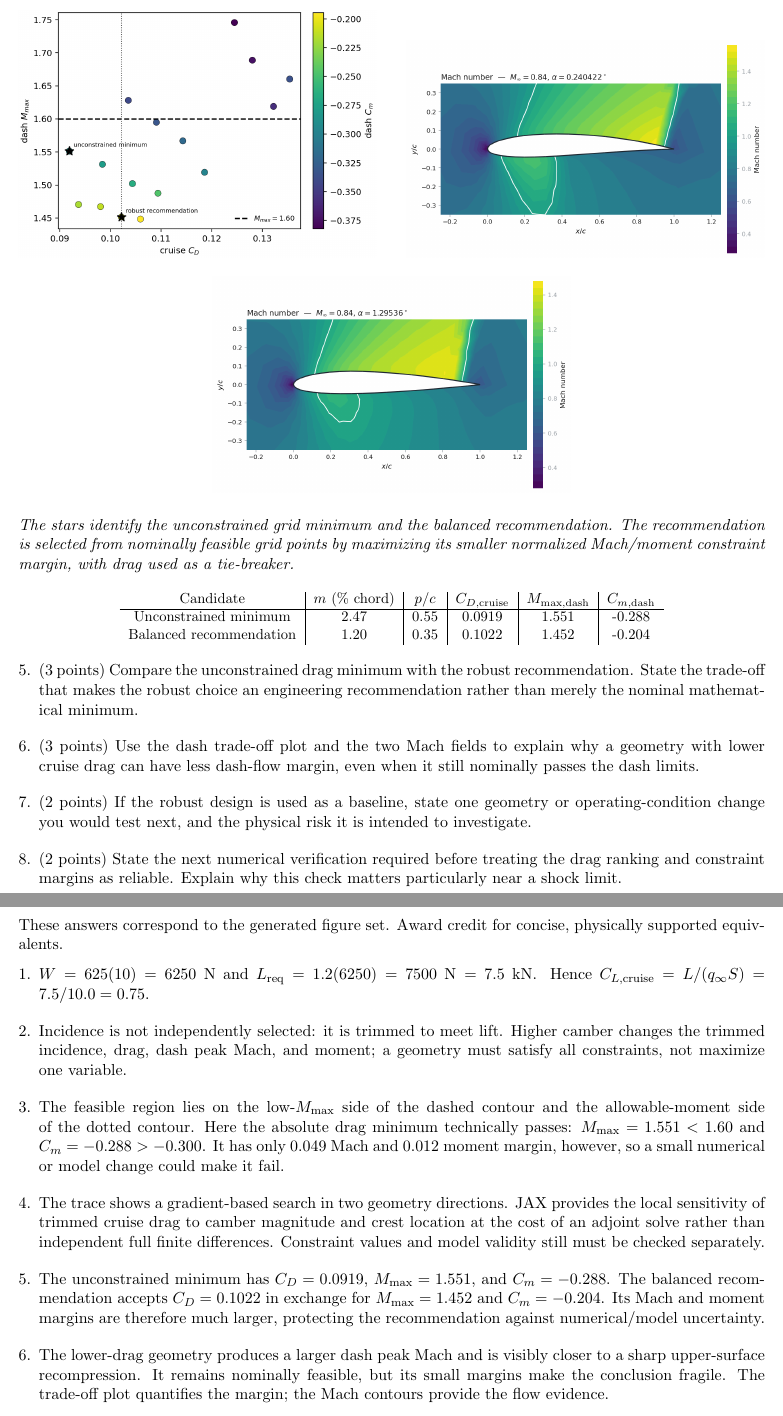
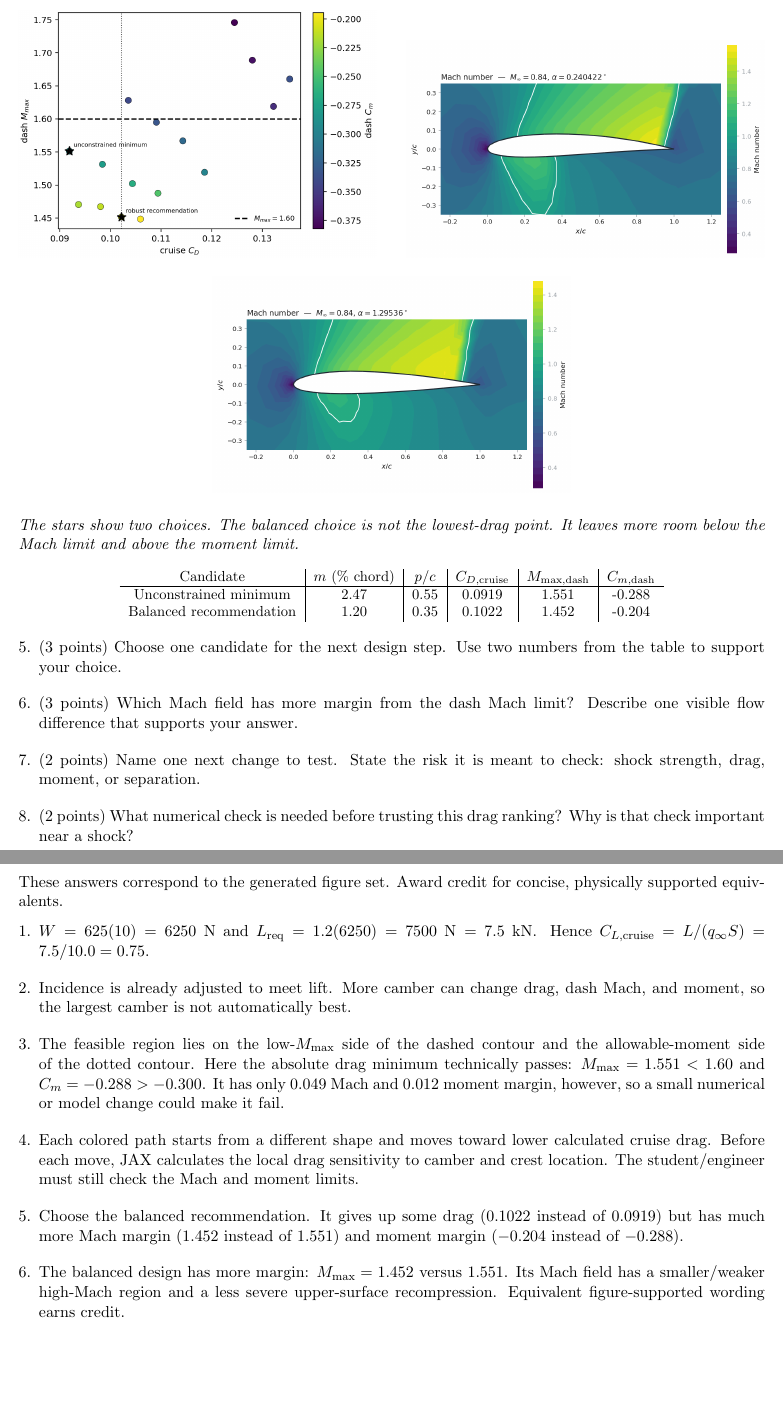
Before and after one commit to mrodrig6/2D_airfoil, a LaTeX document (course/week2_airfoil_practical.tex): two parts of pages 3 and 4 of 4, joined at a grey line, cut at the place of the change, the shorter picture padded with empty space. Compiled offline with pdfLaTeX.

Commit message:
Simplify Week 2 questions and explain JAX

```diff
--- a/course/week2_airfoil_practical.tex
+++ b/course/week2_airfoil_practical.tex
@@ -52,7 +52,7 @@ M_{\rm max,dash}\leq1.60,\qquad C_{m,c/4,\rm dash}\geq-0.300.
 \includegraphics[width=.48\linewidth]{course/week2_trimmed_figures/robust_dash_mach.png}
 \end{center}
 
-\noindent\textit{The stars identify the unconstrained grid minimum and the balanced recommendation. The recommendation is selected from nominally feasible grid points by maximizing its smaller normalized Mach/moment constraint margin, with drag used as a tie-breaker.}
+\noindent\textit{The stars show two choices. The balanced choice is not the lowest-drag point. It leaves more room below the Mach limit and above the moment limit.}
 
 \begin{center}\small
 \begin{tabular}{c|c|c|c|c|c}
@@ -64,10 +64,10 @@ Balanced recommendation & 1.20 & 0.35 & 0.1022 & 1.452 & -0.204 \\
 \end{center}
 
 \begin{enumerate}
-\item[5.] (3 points) Compare the unconstrained drag minimum with the robust recommendation. State the trade-off that makes the robust choice an engineering recommendation rather than merely the nominal mathematical minimum.
-\item[6.] (3 points) Use the dash trade-off plot and the two Mach fields to explain why a geometry with lower cruise drag can have less dash-flow margin, even when it still nominally passes the dash limits.
-\item[7.] (2 points) If the robust design is used as a baseline, state one geometry or operating-condition change you would test next, and the physical risk it is intended to investigate.
-\item[8.] (2 points) State the next numerical verification required before treating the drag ranking and constraint margins as reliable. Explain why this check matters particularly near a shock limit.
+\item[5.] (3 points) Choose one candidate for the next design step. Use two numbers from the table to support your choice.
+\item[6.] (3 points) Which Mach field has more margin from the dash Mach limit? Describe one visible flow difference that supports your answer.
+\item[7.] (2 points) Name one next change to test. State the risk it is meant to check: shock strength, drag, moment, or separation.
+\item[8.] (2 points) What numerical check is needed before trusting this drag ranking? Why is that check important near a shock?
 \end{enumerate}
 
 \newpage
@@ -76,11 +76,11 @@ Balanced recommendation & 1.20 & 0.35 & 0.1022 & 1.452 & -0.204 \\
 
 \begin{enumerate}
 \item[1.] $W=625(10)=6250\ \mathrm{N}$ and $L_{\rm req}=1.2(6250)=7500\ \mathrm{N}=7.5\ \mathrm{kN}$. Hence $C_{L,\rm cruise}=L/(q_\infty S)=7.5/10.0=0.75$.
-\item[2.] Incidence is not independently selected: it is trimmed to meet lift. Higher camber changes the trimmed incidence, drag, dash peak Mach, and moment; a geometry must satisfy all constraints, not maximize one variable.
+\item[2.] Incidence is already adjusted to meet lift. More camber can change drag, dash Mach, and moment, so the largest camber is not automatically best.
 \item[3.] The feasible region lies on the low-$M_{\rm max}$ side of the dashed contour and the allowable-moment side of the dotted contour. Here the absolute drag minimum technically passes: $M_{\rm max}=1.551<1.60$ and $C_m=-0.288>-0.300$. It has only 0.049 Mach and 0.012 moment margin, however, so a small numerical or model change could make it fail.
-\item[4.] The trace shows a gradient-based search in two geometry directions. JAX provides the local sensitivity of trimmed cruise drag to camber magnitude and crest location at the cost of an adjoint solve rather than independent full finite differences. Constraint values and model validity still must be checked separately.
-\item[5.] The unconstrained minimum has $C_D=0.0919$, $M_{\rm max}=1.551$, and $C_m=-0.288$. The balanced recommendation accepts $C_D=0.1022$ in exchange for $M_{\rm max}=1.452$ and $C_m=-0.204$. Its Mach and moment margins are therefore much larger, protecting the recommendation against numerical/model uncertainty.
-\item[6.] The lower-drag geometry produces a larger dash peak Mach and is visibly closer to a sharp upper-surface recompression. It remains nominally feasible, but its small margins make the conclusion fragile. The trade-off plot quantifies the margin; the Mach contours provide the flow evidence.
+\item[4.] Each colored path starts from a different shape and moves toward lower calculated cruise drag. Before each move, JAX calculates the local drag sensitivity to camber and crest location. The student/engineer must still check the Mach and moment limits.
+\item[5.] Choose the balanced recommendation. It gives up some drag ($0.1022$ instead of $0.0919$) but has much more Mach margin ($1.452$ instead of $1.551$) and moment margin ($-0.204$ instead of $-0.288$).
+\item[6.] The balanced design has more margin: $M_{\rm max}=1.452$ versus 1.551. Its Mach field has a smaller/weaker high-Mach region and a less severe upper-surface recompression. Equivalent figure-supported wording earns credit.
 \item[7.] Accept a physically justified change, such as changing crest location while preserving cruise lift to control dash pressure recovery, or varying dash Mach/incidence to map shock onset. The answer must name the targeted risk: shock strength, wave drag, moment, or separation.
 \item[8.] Perform a grid-refinement/mesh-convergence study, comparing trimmed incidence, $C_D$, $M_{\rm max}$, $C_m$, and shock location over successively finer meshes. Shock position and numerical drag are resolution-sensitive, so a small apparent margin can be numerical rather than physical.
 \end{enumerate}
```
Also changed, not shown: course/week2_airfoil_practical.tex (10 more changed lines).
